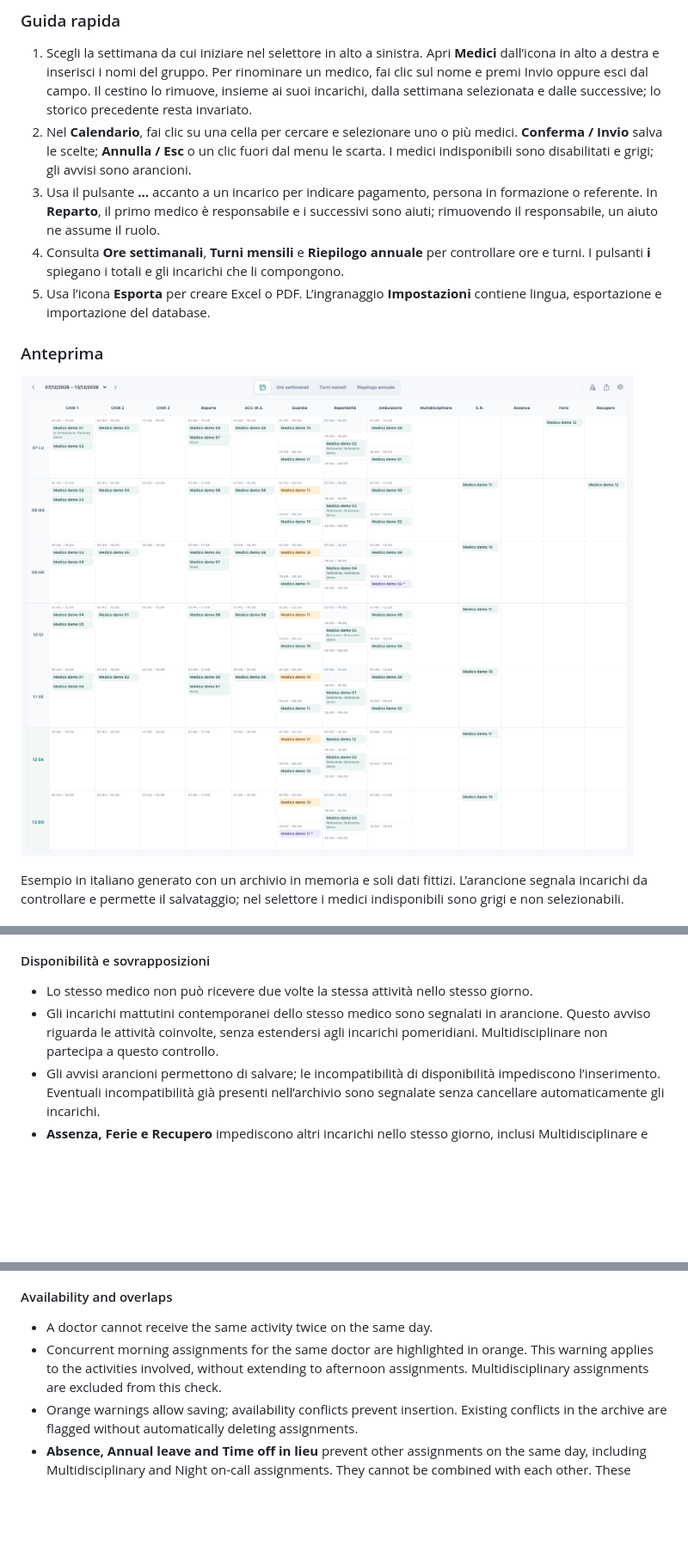
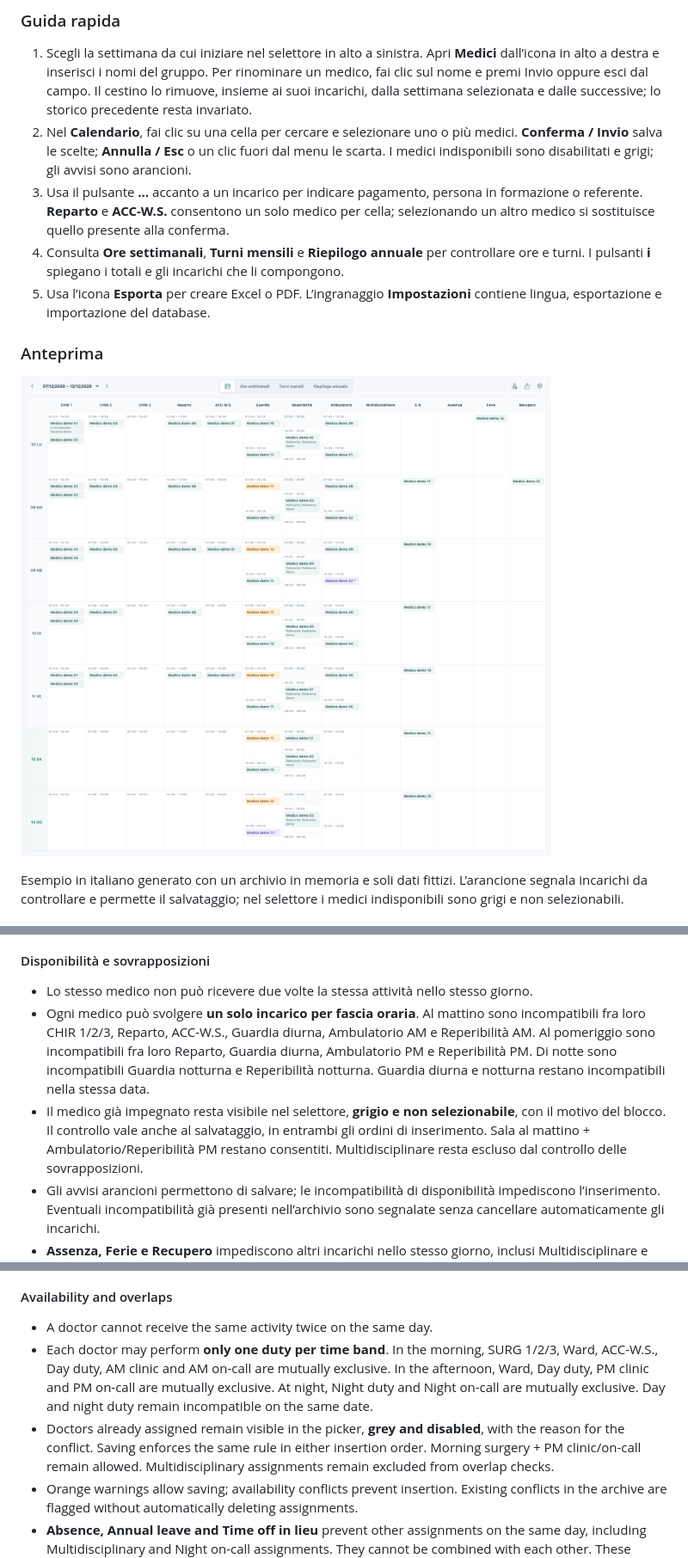
Before and after one commit to antoninomariarizzo/turniamo, a Markdown page: README.md, 3 parts joined by grey strips. Shown at 86% size. GitHub-like rendering; pictures changed too: docs/calendar-demo.png; blank space fills up the shorter version.

Commit message:
Release v0.1.6: enforce one duty per time band and correct ward hours

```diff
--- a/README.md
+++ b/README.md
@@ -103,8 +103,8 @@ non sostituisce una firma del produttore.
    salva le scelte; **Annulla / Esc** o un clic fuori dal menu le scarta.
    I medici indisponibili sono disabilitati e grigi; gli avvisi sono arancioni.
 3. Usa il pulsante **…** accanto a un incarico per indicare pagamento, persona in
-   formazione o referente. In **Reparto**, il primo medico è responsabile e i
-   successivi sono aiuti; rimuovendo il responsabile, un aiuto ne assume il ruolo.
+   formazione o referente. **Reparto** e **ACC-W.S.** consentono un solo medico per cella;
+   selezionando un altro medico si sostituisce quello presente alla conferma.
 4. Consulta **Ore settimanali**, **Turni mensili** e **Riepilogo annuale** per controllare
    ore e turni. I pulsanti **i** spiegano i totali e gli incarichi che li compongono.
 5. Usa l’icona **Esporta** per creare Excel o PDF.
@@ -187,9 +187,16 @@ backup, esportazioni o dati reali dei medici.
 #### Disponibilità e sovrapposizioni
 
 - Lo stesso medico non può ricevere due volte la stessa attività nello stesso giorno.
-- Gli incarichi mattutini contemporanei dello stesso medico sono segnalati in
-  arancione. Questo avviso riguarda le attività coinvolte, senza estendersi
-  agli incarichi pomeridiani. Multidisciplinare non partecipa a questo controllo.
+- Ogni medico può svolgere **un solo incarico per fascia oraria**. Al mattino
+  sono incompatibili fra loro CHIR 1/2/3, Reparto, ACC-W.S., Guardia diurna,
+  Ambulatorio AM e Reperibilità AM. Al pomeriggio sono incompatibili fra loro
+  Reparto, Guardia diurna, Ambulatorio PM e Reperibilità PM. Di notte sono
+  incompatibili Guardia notturna e Reperibilità notturna. Guardia diurna e notturna
+  restano incompatibili nella stessa data.
+- Il medico già impegnato resta visibile nel selettore, **grigio e non selezionabile**,
+  con il motivo del blocco. Il controllo vale anche al salvataggio, in entrambi
+  gli ordini di inserimento. Sala al mattino + Ambulatorio/Reperibilità PM restano
+  consentiti. Multidisciplinare resta escluso dal controllo delle sovrapposizioni.
 - Gli avvisi arancioni permettono di salvare; le incompatibilità di disponibilità
   impediscono l’inserimento. Eventuali incompatibilità già presenti nell’archivio
   sono segnalate senza cancellare automaticamente gli incarichi.
@@ -557,9 +564,15 @@ exports or real doctor data.
 #### Availability and overlaps
 
 - A doctor cannot receive the same activity twice on the same day.
-- Concurrent morning assignments for the same doctor are highlighted in orange.
-  This warning applies to the activities involved, without extending to afternoon
-  assignments. Multidisciplinary assignments are excluded from this check.
+- Each doctor may perform **only one duty per time band**. In the morning,
+  SURG 1/2/3, Ward, ACC-W.S., Day duty, AM clinic and AM on-call are mutually
+  exclusive. In the afternoon, Ward, Day duty, PM clinic and PM on-call are
+  mutually exclusive. At night, Night duty and Night on-call are mutually exclusive.
+  Day and night duty remain incompatible on the same date.
+- Doctors already assigned remain visible in the picker, **grey and disabled**,
+  with the reason for the conflict. Saving enforces the same rule in either
+  insertion order. Morning surgery + PM clinic/on-call remain allowed.
+  Multidisciplinary assignments remain excluded from overlap checks.
 - Orange warnings allow saving; availability conflicts prevent insertion.
   Existing conflicts in the archive are flagged without automatically deleting assignments.
 - **Absence, Annual leave and Time off in lieu** prevent other assignments on the
```
Also changed, not shown: other parts of README.md (+12 -12 lines), .github/RELEASE_NOTES.md (+21 -17 lines), AGENTS.md (+18 -5 lines), 15 other files.
